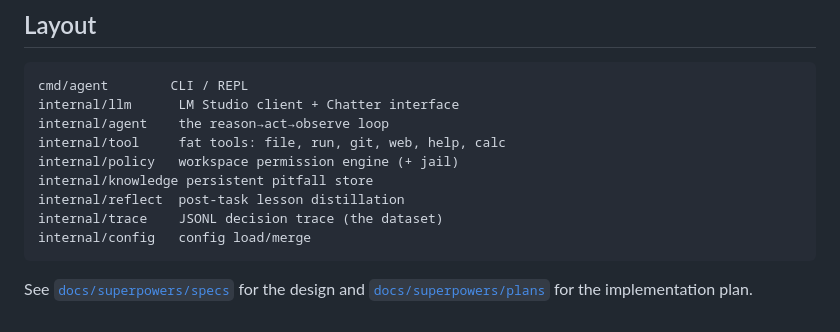
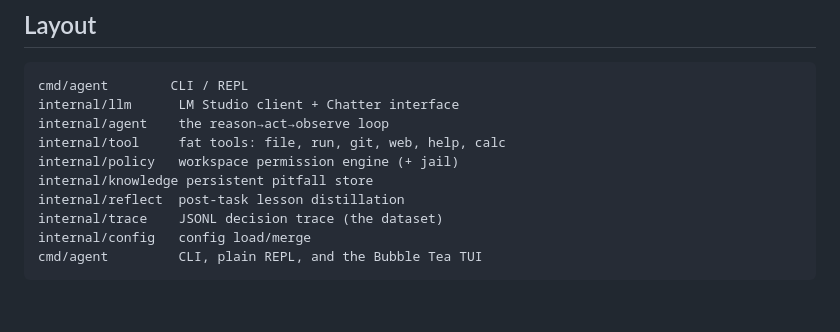
Before and after one commit to ipsupport-llc/ipsupport-code, a Markdown page: README.md, the part around the change. Rendered like a GitHub page.

Commit message:
Clean up repo: drop process docs and empty eval dir
Remove docs/superpowers (spec + plan — process artifacts, preserved in
git history) and the unused eval/ scaffold; update the README layout map.

Co-Authored-By: Claude Opus 4.8 (1M context) <noreply@anthropic.com>

````diff
--- a/README.md
+++ b/README.md
@@ -122,7 +122,5 @@ internal/knowledge persistent pitfall store
 internal/reflect  post-task lesson distillation
 internal/trace    JSONL decision trace (the dataset)
 internal/config   config load/merge
+cmd/agent         CLI, plain REPL, and the Bubble Tea TUI
 ```
-
-See [`docs/superpowers/specs`](docs/superpowers/specs) for the design and
-[`docs/superpowers/plans`](docs/superpowers/plans) for the implementation plan.
````
